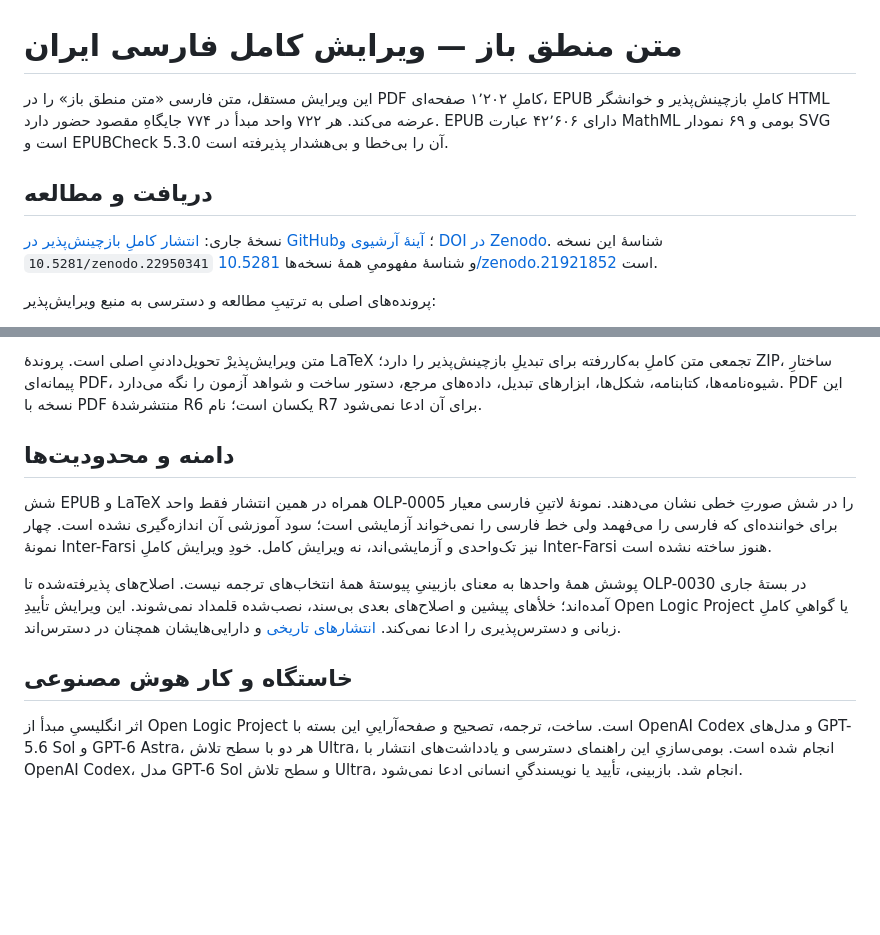
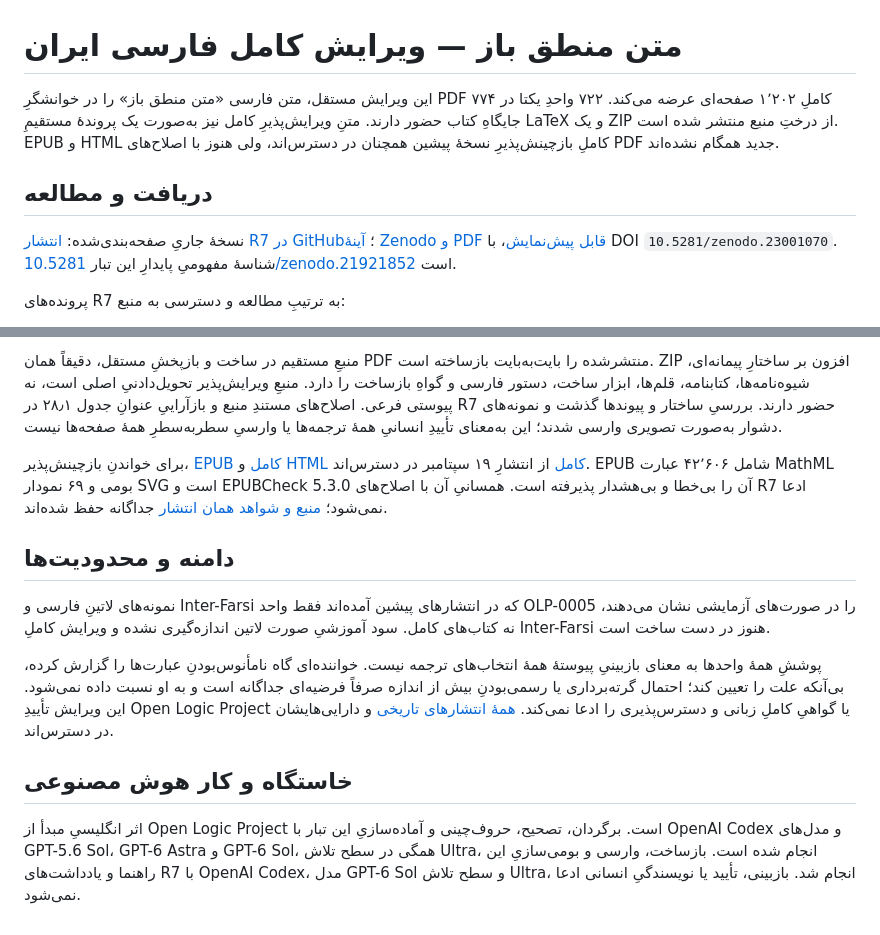
Before and after one commit to KokunoYumeto/OpenLogic-fa-ir, a Markdown page: README.md, 2 parts joined by grey strips. Drawn GitHub-style; blank space fills up the shorter version.

Commit message:
docs: make verified Farsi R7 reader and editable sources current

```diff
--- a/README.md
+++ b/README.md
@@ -1,10 +1,10 @@
 # متن منطق باز — ویرایش کامل فارسی ایران
 
-این ویرایش مستقل، متن فارسی «متن منطق باز» را در PDF کاملِ ۱٬۲۰۲ صفحه‌ای، EPUB کاملِ بازچینش‌پذیر و خوانشگر HTML عرضه می‌کند. هر ۷۲۲ واحد مبدأ در ۷۷۴ جایگاهِ مقصود حضور دارد. EPUB دارای ۴۲٬۶۰۶ عبارت MathML بومی و ۶۹ نمودار SVG است و EPUBCheck 5.3.0 آن را بی‌خطا و بی‌هشدار پذیرفته است.
+این ویرایش مستقل، متن فارسی «متن منطق باز» را در خوانشگرِ PDF کاملِ ۱٬۲۰۲ صفحه‌ای عرضه می‌کند. ۷۲۲ واحدِ یکتا در ۷۷۴ جایگاهِ کتاب حضور دارند. متنِ ویرایش‌پذیرِ کامل نیز به‌صورت یک پروندهٔ مستقیمِ LaTeX و یک ZIP از درختِ منبع منتشر شده است. EPUB و HTML کاملِ بازچینش‌پذیرِ نسخهٔ پیشین همچنان در دسترس‌اند، ولی هنوز با اصلاح‌های PDF جدید همگام نشده‌اند.
 
 ## دریافت و مطالعه
 
-نسخهٔ جاری: [انتشار کاملِ بازچینش‌پذیر در GitHub](https://github.com/KokunoYumeto/OpenLogic-fa-ir/releases/tag/fa-ir-olp-0722-complete-reflowable-r1-20260919)؛ [آینهٔ آرشیوی و DOI در Zenodo](https://zenodo.org/records/22950341). شناسهٔ این نسخه `10.5281/zenodo.22950341` و شناسهٔ مفهومیِ همهٔ نسخه‌ها [10.5281/zenodo.21921852](https://doi.org/10.5281/zenodo.21921852) است.
+نسخهٔ جاریِ صفحه‌بندی‌شده: [انتشار R7 در GitHub](https://github.com/KokunoYumeto/OpenLogic-fa-ir/releases/tag/fa-ir-olp-0722-standalone-r7-20260927)؛ [آینهٔ Zenodo و PDF قابل پیش‌نمایش](https://zenodo.org/records/23001070)، با DOI `10.5281/zenodo.23001070`. شناسهٔ مفهومیِ پایدارِ این تبار [10.5281/zenodo.21921852](https://doi.org/10.5281/zenodo.21921852) است.
 
-پرونده‌های اصلی به ترتیبِ مطالعه و دسترسی به منبع ویرایش‌پذیر:
+پرونده‌های R7 به ترتیبِ مطالعه و دسترسی به منبع:
 
@@ -16,12 +14,14 @@
 
-متن ویرایش‌پذیرْ تحویل‌دادنیِ اصلی است. پروندهٔ LaTeX تجمعی متن کاملِ به‌کاررفته برای تبدیلِ بازچینش‌پذیر را دارد؛ ZIP، ساختارِ پیمانه‌ای PDF، شیوه‌نامه‌ها، کتابنامه، شکل‌ها، ابزارهای تبدیل، داده‌های مرجع، دستور ساخت و شواهد آزمون را نگه می‌دارد. PDF این نسخه با PDF منتشرشدهٔ R6 یکسان است؛ نام R7 برای آن ادعا نمی‌شود.
+منبعِ مستقیم در ساخت و بازپخشِ مستقل، دقیقاً همان PDF منتشرشده را بایت‌به‌بایت بازساخته است. ZIP افزون بر ساختارِ پیمانه‌ای، شیوه‌نامه‌ها، کتابنامه، قلم‌ها، ابزار ساخت، دستور فارسی و گواهِ بازساخت را دارد. منبعِ ویرایش‌پذیر تحویل‌دادنیِ اصلی است، نه پیوستی فرعی. اصلاح‌های مستندِ منبع و بازآراییِ عنوانِ جدول ۲۸٫۱ در R7 حضور دارند. بررسیِ ساختار و پیوندها گذشت و نمونه‌های دشوار به‌صورت تصویری وارسی شدند؛ این به‌معنای تأییدِ انسانیِ همهٔ ترجمه‌ها یا وارسیِ سطر‌به‌سطرِ همهٔ صفحه‌ها نیست.
+
+برای خواندنِ بازچینش‌پذیر، [EPUB کامل](https://github.com/KokunoYumeto/OpenLogic-fa-ir/releases/download/fa-ir-olp-0722-complete-reflowable-r1-20260919/03_OPENLOGIC_fa-IR_COMPLETE_REFLOWABLE_READER_OLP-0722.epub) و [HTML کامل](https://github.com/KokunoYumeto/OpenLogic-fa-ir/releases/download/fa-ir-olp-0722-complete-reflowable-r1-20260919/04_OPENLOGIC_fa-IR_COMPLETE_STANDALONE_READER_OLP-0722.html) از انتشارِ ۱۹ سپتامبر در دسترس‌اند. EPUB شامل ۴۲٬۶۰۶ عبارت MathML بومی و ۶۹ نمودار SVG است و EPUBCheck 5.3.0 آن را بی‌خطا و بی‌هشدار پذیرفته است. همسانیِ آن با اصلاح‌های R7 ادعا نمی‌شود؛ [منبع و شواهد همان انتشار](https://github.com/KokunoYumeto/OpenLogic-fa-ir/releases/tag/fa-ir-olp-0722-complete-reflowable-r1-20260919) جداگانه حفظ شده‌اند.
 
 ## دامنه و محدودیت‌ها
 
-شش EPUB و LaTeX همراه در همین انتشار فقط واحد OLP-0005 را در شش صورتِ خطی نشان می‌دهند. نمونهٔ لاتینِ فارسی معیار برای خواننده‌ای که فارسی را می‌فهمد ولی خط فارسی را نمی‌خواند آزمایشی است؛ سود آموزشی آن اندازه‌گیری نشده است. چهار نمونهٔ Inter-Farsi نیز تک‌واحدی و آزمایشی‌اند، نه ویرایش کامل. خودِ ویرایش کاملِ Inter-Farsi هنوز ساخته نشده است.
+نمونه‌های لاتینِ فارسی و Inter-Farsi که در انتشارهای پیشین آمده‌اند فقط واحد OLP-0005 را در صورت‌های آزمایشی نشان می‌دهند، نه کتاب‌های کامل. سود آموزشیِ صورت لاتین اندازه‌گیری نشده و ویرایش کاملِ Inter-Farsi هنوز در دست ساخت است.
 
-پوشش همهٔ واحدها به معنای بازبینیِ پیوستهٔ همهٔ انتخاب‌های ترجمه نیست. اصلاح‌های پذیرفته‌شده تا OLP-0030 در بستهٔ جاری آمده‌اند؛ خلأهای پیشین و اصلاح‌های بعدی بی‌سند، نصب‌شده قلمداد نمی‌شوند. این ویرایش تأییدِ Open Logic Project یا گواهیِ کاملِ زبانی و دسترس‌پذیری را ادعا نمی‌کند. [انتشارهای تاریخی](https://github.com/KokunoYumeto/OpenLogic-fa-ir/releases) و دارایی‌هایشان همچنان در دسترس‌اند.
+پوششِ همهٔ واحدها به معنای بازبینیِ پیوستهٔ همهٔ انتخاب‌های ترجمه نیست. خواننده‌ای گاه نامأنوس‌بودنِ عبارت‌ها را گزارش کرده، بی‌آنکه علت را تعیین کند؛ احتمال گرته‌برداری یا رسمی‌بودنِ بیش از اندازه صرفاً فرضیه‌ای جداگانه است و به او نسبت داده نمی‌شود. این ویرایش تأییدِ Open Logic Project یا گواهیِ کاملِ زبانی و دسترس‌پذیری را ادعا نمی‌کند. [همهٔ انتشارهای تاریخی](https://github.com/KokunoYumeto/OpenLogic-fa-ir/releases) و دارایی‌هایشان در دسترس‌اند.
 
 ## خاستگاه و کار هوش مصنوعی
 
-اثر انگلیسیِ مبدأ از Open Logic Project است. ساخت، ترجمه، تصحیح و صفحه‌آراییِ این بسته با OpenAI Codex و مدل‌های GPT-5.6 Sol و GPT-6 Astra، هر دو با سطح تلاش Ultra، انجام شده است. بومی‌سازیِ این راهنمای دسترسی و یادداشت‌های انتشار با OpenAI Codex، مدل GPT-6 Sol و سطح تلاش Ultra، انجام شد. بازبینی، تأیید یا نویسندگیِ انسانی ادعا نمی‌شود.
+اثر انگلیسیِ مبدأ از Open Logic Project است. برگردان، تصحیح، حروف‌چینی و آماده‌سازیِ این تبار با OpenAI Codex و مدل‌های GPT-5.6 Sol، GPT-6 Astra و GPT-6 Sol، همگی در سطح تلاش Ultra، انجام شده است. بازساخت، وارسی و بومی‌سازیِ این راهنما و یادداشت‌های R7 با OpenAI Codex، مدل GPT-6 Sol و سطح تلاش Ultra، انجام شد. بازبینی، تأیید یا نویسندگیِ انسانی ادعا نمی‌شود.
```
Also changed, not shown: other parts of README.md (+3 -5 lines).
